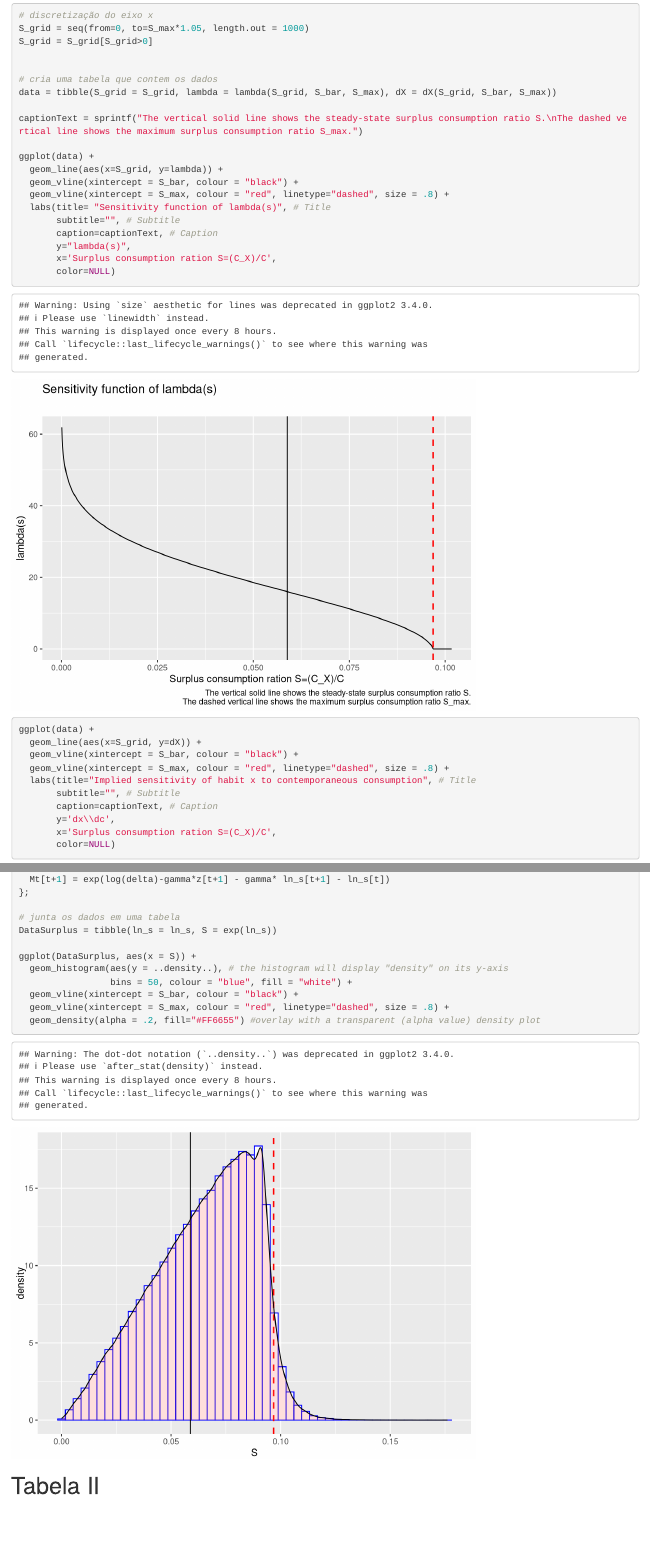
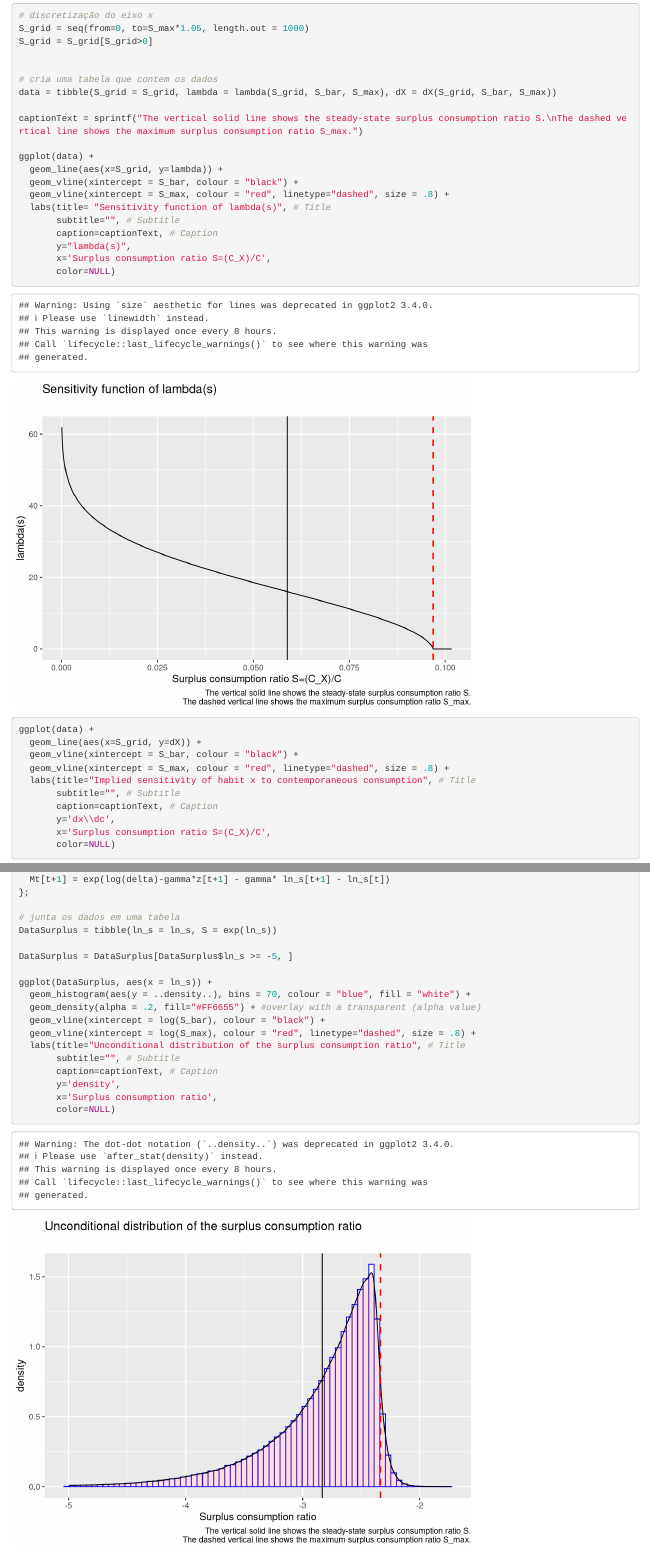
Before and after one commit to btebaldi/AssetPricing, an R Markdown document (CampbellCochrane.Rmd): the page in a window 1100 px wide, from 2670 px down, and a second part further down, joined at a grey line. Rendered offline with R 4.5, knitr and Pandoc, with nearby package versions; code that draws random numbers runs with fixed seeds of ours.

Commit message:
grafico 2 CC

````diff
--- a/CampbellCochrane.Rmd
+++ b/CampbellCochrane.Rmd
@@ -130,7 +130,7 @@ ggplot(data) +
        subtitle="", # Subtitle
        caption=captionText, # Caption
        y="lambda(s)",
-       x='Surplus consumption ration S=(C_X)/C',
+       x='Surplus consumption ratio S=(C_X)/C',
        color=NULL)
 
 ggplot(data) +
@@ -141,7 +141,7 @@ ggplot(data) +
        subtitle="", # Subtitle
        caption=captionText, # Caption
        y='dx\\dc',
-       x='Surplus consumption ration S=(C_X)/C',
+       x='Surplus consumption ratio S=(C_X)/C',
        color=NULL)
 ```
 
@@ -179,12 +179,19 @@ for(t in 1:(T1-1)){
 # junta os dados em uma tabela
 DataSurplus = tibble(ln_s = ln_s, S = exp(ln_s))
 
-ggplot(DataSurplus, aes(x = S)) +
-  geom_histogram(aes(y = ..density..), # the histogram will display "density" on its y-axis
-                 bins = 50, colour = "blue", fill = "white") +
-  geom_vline(xintercept = S_bar, colour = "black") +
-  geom_vline(xintercept = S_max, colour = "red", linetype="dashed", size = .8) +
-  geom_density(alpha = .2, fill="#FF6655") #overlay with a transparent (alpha value) density plot
+DataSurplus = DataSurplus[DataSurplus$ln_s >= -5, ]
+
+ggplot(DataSurplus, aes(x = ln_s)) +
+  geom_histogram(aes(y = ..density..), bins = 70, colour = "blue", fill = "white") +
+  geom_density(alpha = .2, fill="#FF6655") + #overlay with a transparent (alpha value)
+  geom_vline(xintercept = log(S_bar), colour = "black") +
+  geom_vline(xintercept = log(S_max), colour = "red", linetype="dashed", size = .8) +
+  labs(title="Unconditional distribution of the surplus consumption ratio", # Title
+       subtitle="", # Subtitle
+       caption=captionText, # Caption
+       y='density',
+       x='Surplus consumption ratio',
+       color=NULL)
 ```
 
 # Tabela II
````
Also changed, not shown: CampbellCochrane.html, HansenSingleton.html.
